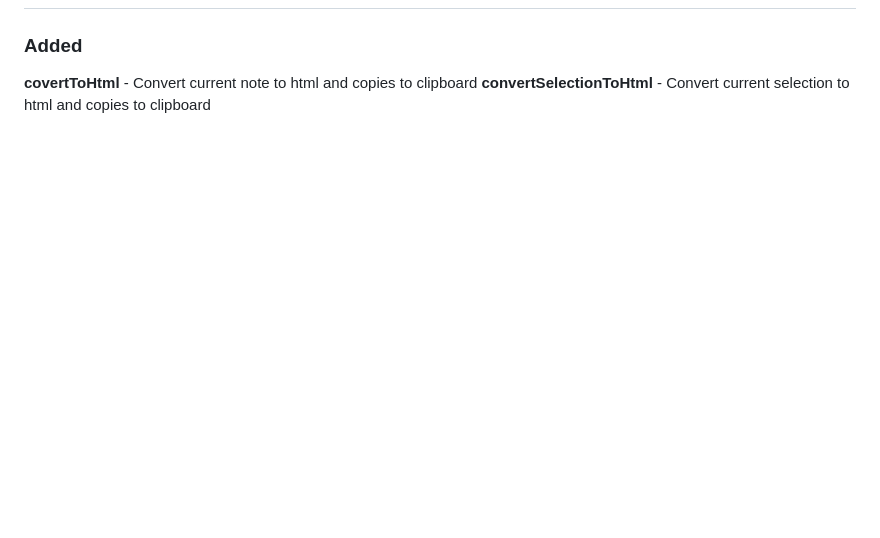
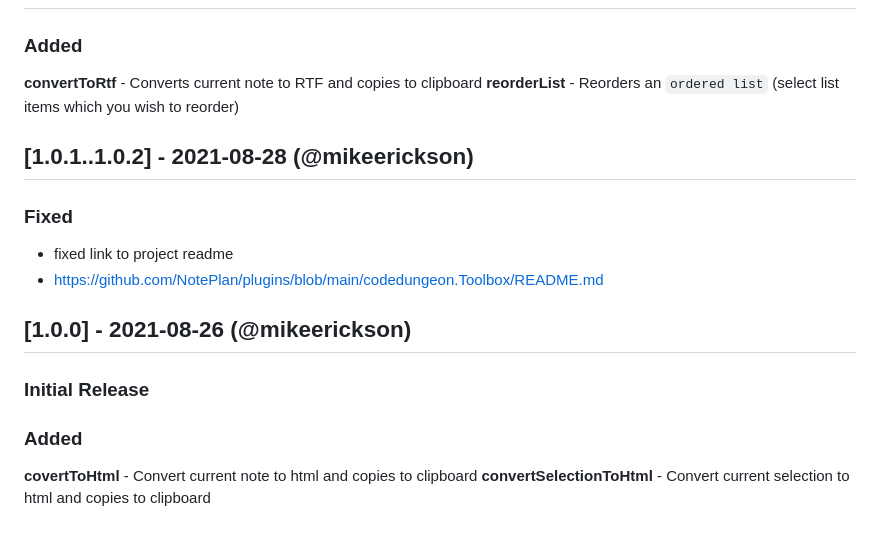
Before and after one commit to NotePlan/plugins, a Markdown page: codedungeon.Toolbox/CHANGELOG.md, the part around one of its changes. Drawn GitHub-style; blank space fills up the shorter version.

```diff
--- a/codedungeon.Toolbox/CHANGELOG.md
+++ b/codedungeon.Toolbox/CHANGELOG.md
@@ -19,4 +19,18 @@ See Plugin [README](https://github.com/NotePlan/plugins/blob/main/codedungeon.To
 
 ### Added
+**convertToRtf** - Converts current note to RTF and copies to clipboard
+**reorderList** - Reorders an `ordered list` (select list items which you wish to reorder)
+
+## [1.0.1..1.0.2] - 2021-08-28 (@mikeerickson)
+
+### Fixed
+- fixed link to project readme
+-	https://github.com/NotePlan/plugins/blob/main/codedungeon.Toolbox/README.md
+
+## [1.0.0] - 2021-08-26 (@mikeerickson)
+### **Initial Release**
+
+### Added
+
 **covertToHtml** - Convert current note to html and copies to clipboard
 **convertSelectionToHtml** - Convert current selection to html and copies to clipboard
```
Also changed, not shown: other parts of codedungeon.Toolbox/CHANGELOG.md (+1 -1 lines), codedungeon.Toolbox/README.md (+17 -11 lines), codedungeon.Toolbox/docs/images/toolbox-logo.png (added), 8 other files.
